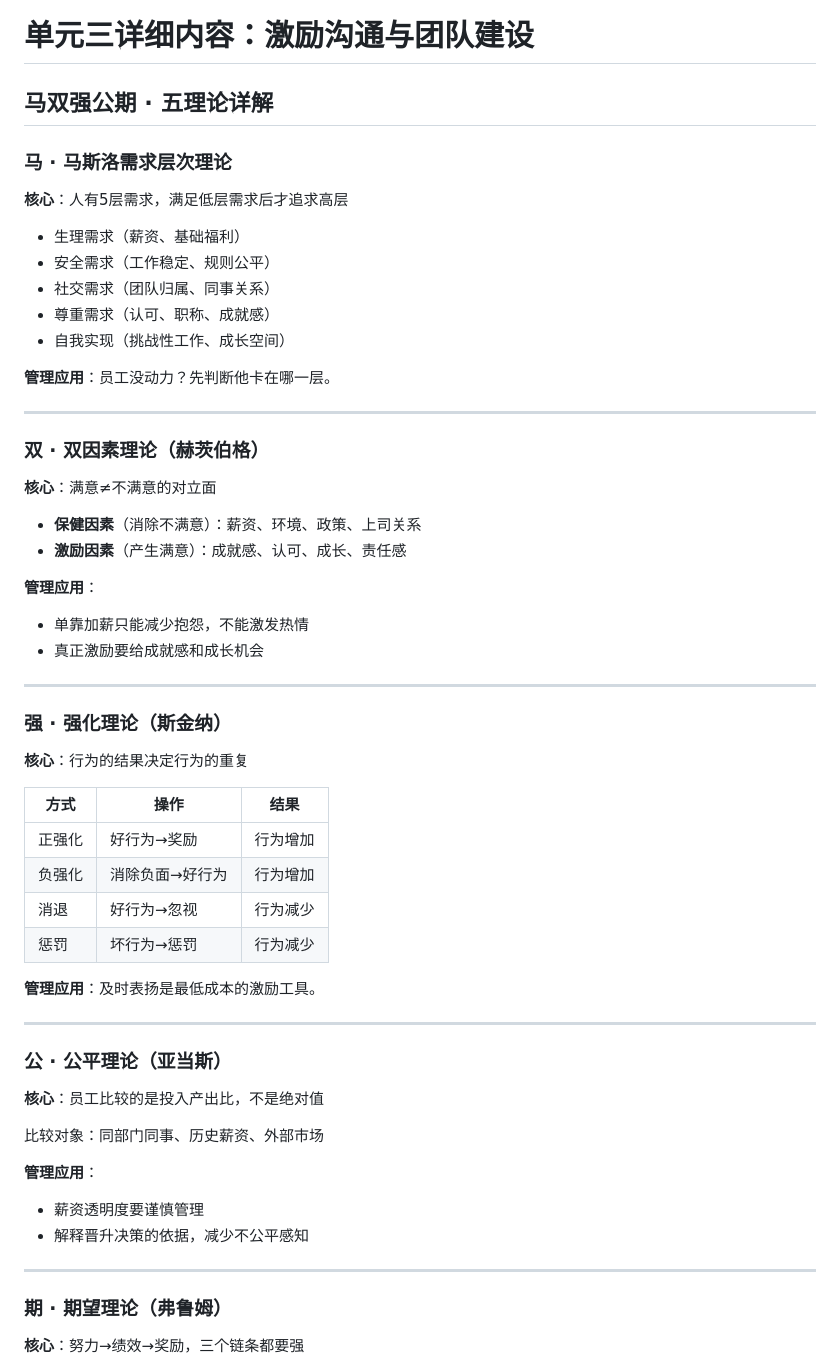
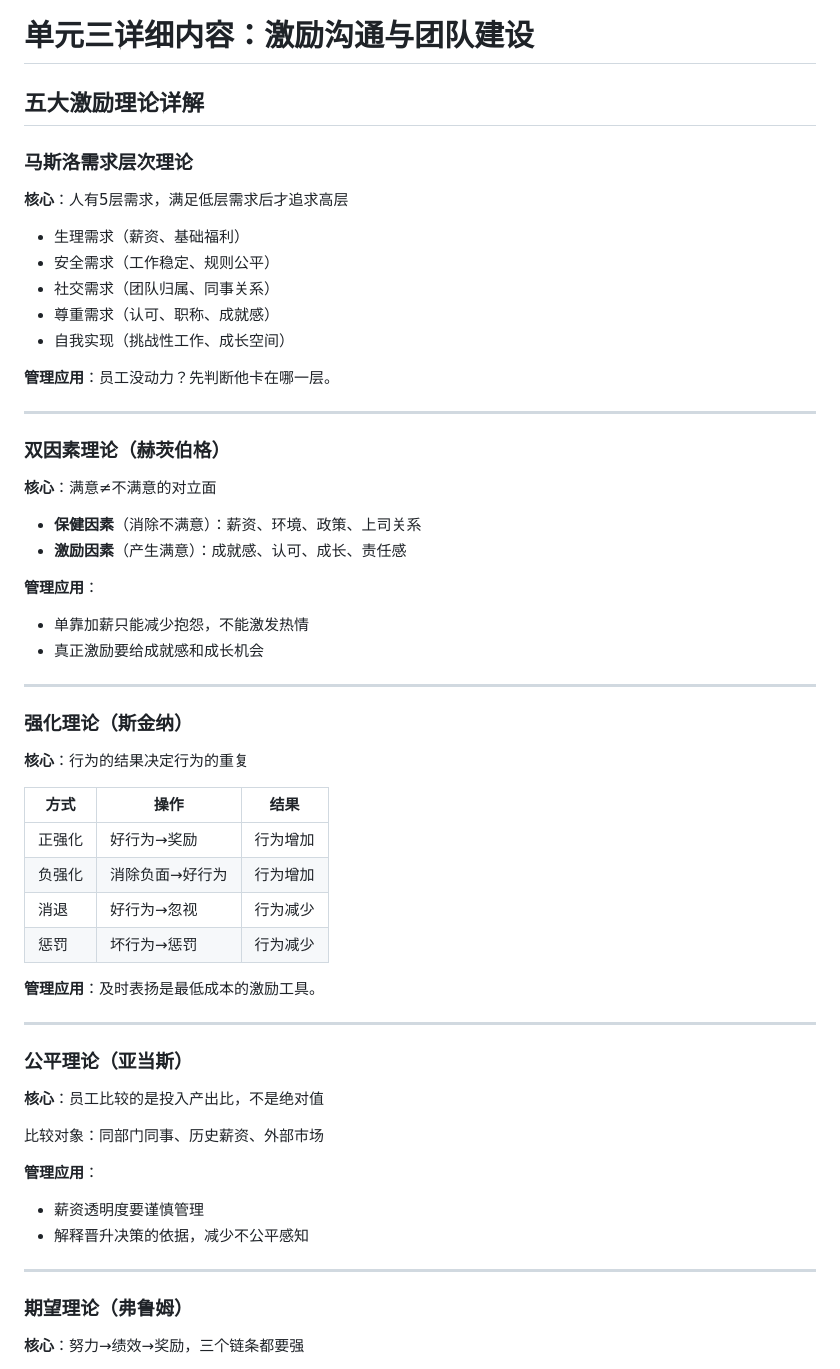
Before and after one commit to bellisji233/management-frameworks-skill, a Markdown page: references/unit3-details.md, the part around one of its changes. Drawn GitHub-style.

```diff
--- a/references/unit3-details.md
+++ b/references/unit3-details.md
@@ -1,8 +1,8 @@
 # 单元三详细内容：激励沟通与团队建设
 
-## 马双强公期 · 五理论详解
+## 五大激励理论详解
 
-### 马 · 马斯洛需求层次理论
+### 马斯洛需求层次理论
 **核心**：人有5层需求，满足低层需求后才追求高层
 - 生理需求（薪资、基础福利）
 - 安全需求（工作稳定、规则公平）
@@ -14,7 +14,7 @@
 
 ---
 
-### 双 · 双因素理论（赫茨伯格）
+### 双因素理论（赫茨伯格）
 **核心**：满意≠不满意的对立面
 - **保健因素**（消除不满意）：薪资、环境、政策、上司关系
 - **激励因素**（产生满意）：成就感、认可、成长、责任感
@@ -25,7 +25,7 @@
 
 ---
 
-### 强 · 强化理论（斯金纳）
+### 强化理论（斯金纳）
 **核心**：行为的结果决定行为的重复
 
 | 方式 | 操作 | 结果 |
@@ -39,7 +39,7 @@
 
 ---
 
-### 公 · 公平理论（亚当斯）
+### 公平理论（亚当斯）
 **核心**：员工比较的是投入产出比，不是绝对值
 
 比较对象：同部门同事、历史薪资、外部市场
@@ -50,7 +50,7 @@
 
 ---
 
-### 期 · 期望理论（弗鲁姆）
+### 期望理论（弗鲁姆）
 **核心**：努力→绩效→奖励，三个链条都要强
 - 关联性1：我努力，能提升绩效吗？（能力感知）
 - 关联性2：绩效好，会有奖励吗？（兑现信任）
```
Also changed, not shown: other parts of references/unit3-details.md (+14 -14 lines), SKILL.md (+1 -3 lines).
